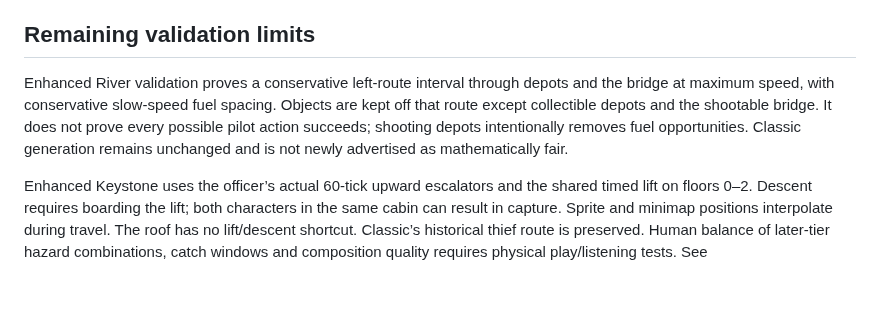
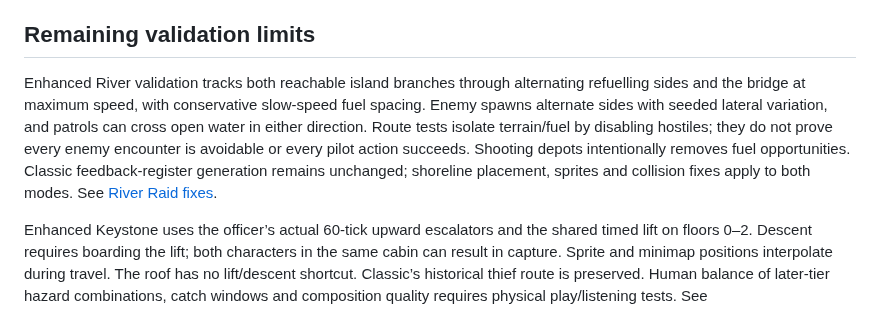
Before and after one commit to ashkan89/esp32-arcade, a Markdown page: docs/GAMEPLAY_AUDIT.md, the part around the change. Drawn GitHub-style; blank space fills up the shorter version.

```diff
--- a/docs/GAMEPLAY_AUDIT.md
+++ b/docs/GAMEPLAY_AUDIT.md
@@ -69,6 +69,6 @@ All 52 games use a catalog-specific original track and independent cosmetic RNG.
 
 ## Remaining validation limits
 
-Enhanced River validation proves a conservative left-route interval through depots and the bridge at maximum speed, with conservative slow-speed fuel spacing. Objects are kept off that route except collectible depots and the shootable bridge. It does not prove every possible pilot action succeeds; shooting depots intentionally removes fuel opportunities. Classic generation remains unchanged and is not newly advertised as mathematically fair.
+Enhanced River validation tracks both reachable island branches through alternating refuelling sides and the bridge at maximum speed, with conservative slow-speed fuel spacing. Enemy spawns alternate sides with seeded lateral variation, and patrols can cross open water in either direction. Route tests isolate terrain/fuel by disabling hostiles; they do not prove every enemy encounter is avoidable or every pilot action succeeds. Shooting depots intentionally removes fuel opportunities. Classic feedback-register generation remains unchanged; shoreline placement, sprites and collision fixes apply to both modes. See [River Raid fixes](RIVER_RAID_FIXES.md).
 
 Enhanced Keystone uses the officer’s actual 60-tick upward escalators and the shared timed lift on floors 0–2. Descent requires boarding the lift; both characters in the same cabin can result in capture. Sprite and minimap positions interpolate during travel. The roof has no lift/descent shortcut. Classic’s historical thief route is preserved. Human balance of later-tier hazard combinations, catch windows and composition quality requires physical play/listening tests. See BUILD_AND_TEST.md.
```
Also changed, not shown: docs/RIVER_RAID_FIXES.md (added, +57 -0 lines), artifacts/atari-states.png, 1 other file.
